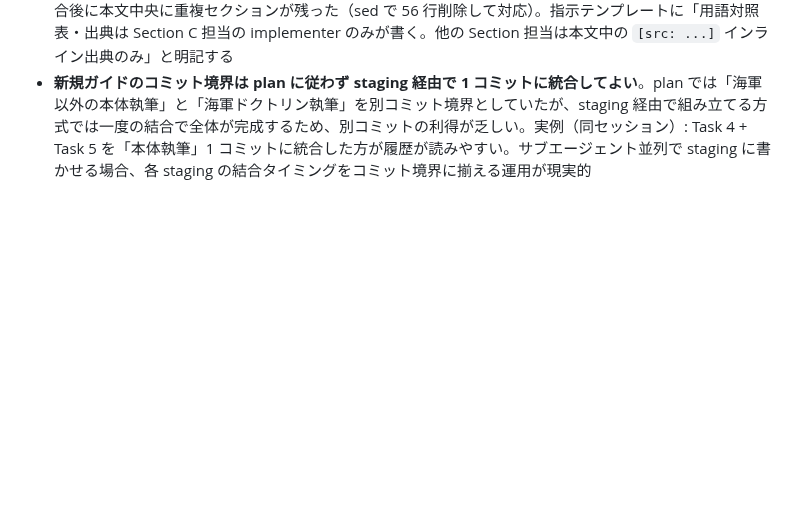
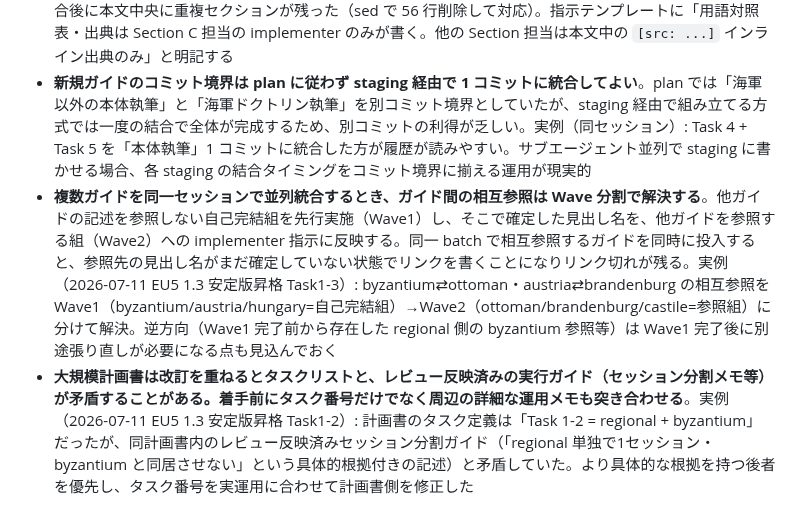
Before and after one commit to ramdamain-commits/paradox-game-guides, a Markdown page: CLAUDE.md, the part around the change. GitHub-like rendering; blank space fills up the shorter version.

Commit message:
docs: セッションの学び2件をCLAUDE.mdへ追記(Wave分割・計画書矛盾の優先判断)
Co-Authored-By: Claude Sonnet 5 <noreply@anthropic.com>

```diff
--- a/CLAUDE.md
+++ b/CLAUDE.md
@@ -246,3 +246,5 @@ Steam デフォルト: C:\Program Files (x86)\Steam\steamapps\common\
 - **ガイド本体の用語対照表更新と中央 `localization-reference.md` 更新は別タスク**。implementer は本体側を更新するが、中央対照表はメイン側で確認すべき。新規追加用語のうち「他ガイドでも使う可能性のある汎用語（HRE 系・PU 系・CB 系・兵科系）」だけを中央に転載し、勢力固有用語（黒軍・フサール等）は本体のみで完結させる
 - **implementer 3 並列で staging ファイル直書きさせるとき、各 implementer に「ガイド末尾セクション（用語対照表・出典）を独自に書かない」を明示する**。Section 担当の implementer が各自「Section 内で使った用語の小規模対照表」「Section 内で参照したファイルの小規模出典」を staging に含めると、メインで結合した時に本文中に重複セクションが残る。実例（2026-05-17 VIC3 日本ガイド執筆）: Section A 担当 implementer が「Section A で使用した用語」と限定タイトルで `## 用語対照表` `## 出典` を末尾に書き、結合後に本文中央に重複セクションが残った（sed で 56 行削除して対応）。指示テンプレートに「用語対照表・出典は Section C 担当の implementer のみが書く。他の Section 担当は本文中の `[src: ...]` インライン出典のみ」と明記する
 - **新規ガイドのコミット境界は plan に従わず staging 経由で 1 コミットに統合してよい**。plan では「海軍以外の本体執筆」と「海軍ドクトリン執筆」を別コミット境界としていたが、staging 経由で組み立てる方式では一度の結合で全体が完成するため、別コミットの利得が乏しい。実例（同セッション）: Task 4 + Task 5 を「本体執筆」1 コミットに統合した方が履歴が読みやすい。サブエージェント並列で staging に書かせる場合、各 staging の結合タイミングをコミット境界に揃える運用が現実的
+- **複数ガイドを同一セッションで並列統合するとき、ガイド間の相互参照は Wave 分割で解決する**。他ガイドの記述を参照しない自己完結組を先行実施（Wave1）し、そこで確定した見出し名を、他ガイドを参照する組（Wave2）への implementer 指示に反映する。同一 batch で相互参照するガイドを同時に投入すると、参照先の見出し名がまだ確定していない状態でリンクを書くことになりリンク切れが残る。実例（2026-07-11 EU5 1.3 安定版昇格 Task1-3）: byzantium⇄ottoman・austria⇄brandenburg の相互参照を Wave1（byzantium/austria/hungary=自己完結組）→Wave2（ottoman/brandenburg/castile=参照組）に分けて解決。逆方向（Wave1 完了前から存在した regional 側の byzantium 参照等）は Wave1 完了後に別途張り直しが必要になる点も見込んでおく
+- **大規模計画書は改訂を重ねるとタスクリストと、レビュー反映済みの実行ガイド（セッション分割メモ等）が矛盾することがある。着手前にタスク番号だけでなく周辺の詳細な運用メモも突き合わせる**。実例（2026-07-11 EU5 1.3 安定版昇格 Task1-2）: 計画書のタスク定義は「Task 1-2 = regional + byzantium」だったが、同計画書内のレビュー反映済みセッション分割ガイド（「regional 単独で1セッション・byzantium と同居させない」という具体的根拠付きの記述）と矛盾していた。より具体的な根拠を持つ後者を優先し、タスク番号を実運用に合わせて計画書側を修正した
```
